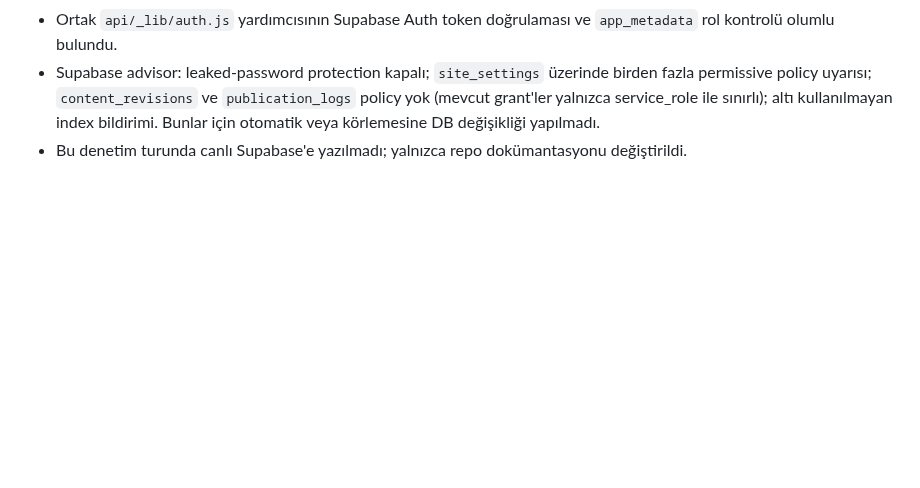
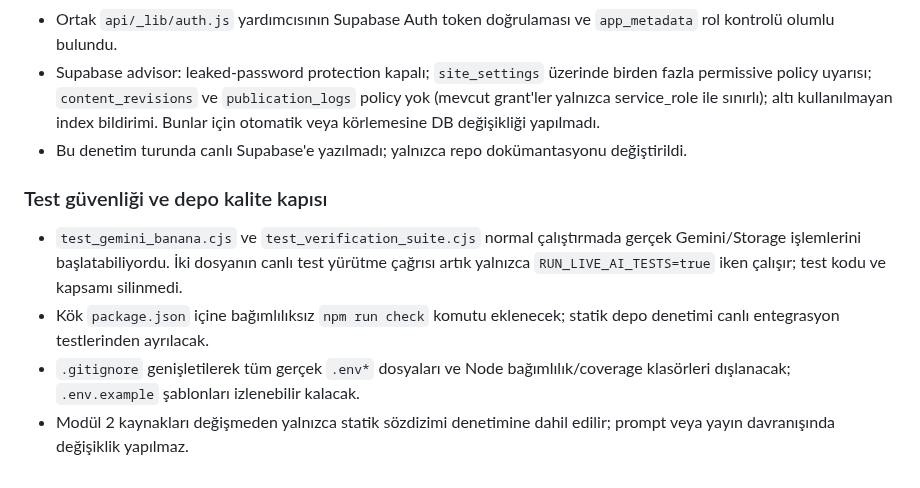
Before and after one commit to Andromeda012/Insta_Deployment, a Markdown page: docs/cleanup-inventory.md, the part around the change. Rendered like a GitHub page; blank space fills up the shorter version.

Commit message:
docs: record safe test execution and repo hygiene

```diff
--- a/docs/cleanup-inventory.md
+++ b/docs/cleanup-inventory.md
@@ -103,3 +103,11 @@ Bir sonraki temizlik adımı, `api/photoroom-campaign.js` endpoint'inin tüm HTM
 - Ortak `api/_lib/auth.js` yardımcısının Supabase Auth token doğrulaması ve `app_metadata` rol kontrolü olumlu bulundu.
 - Supabase advisor: leaked-password protection kapalı; `site_settings` üzerinde birden fazla permissive policy uyarısı; `content_revisions` ve `publication_logs` policy yok (mevcut grant'ler yalnızca service_role ile sınırlı); altı kullanılmayan index bildirimi. Bunlar için otomatik veya körlemesine DB değişikliği yapılmadı.
 - Bu denetim turunda canlı Supabase'e yazılmadı; yalnızca repo dokümantasyonu değiştirildi.
+
+
+### Test güvenliği ve depo kalite kapısı
+
+- `test_gemini_banana.cjs` ve `test_verification_suite.cjs` normal çalıştırmada gerçek Gemini/Storage işlemlerini başlatabiliyordu. İki dosyanın canlı test yürütme çağrısı artık yalnızca `RUN_LIVE_AI_TESTS=true` iken çalışır; test kodu ve kapsamı silinmedi.
+- Kök `package.json` içine bağımlılıksız `npm run check` komutu eklenecek; statik depo denetimi canlı entegrasyon testlerinden ayrılacak.
+- `.gitignore` genişletilerek tüm gerçek `.env*` dosyaları ve Node bağımlılık/coverage klasörleri dışlanacak; `.env.example` şablonları izlenebilir kalacak.
+- Modül 2 kaynakları değişmeden yalnızca statik sözdizimi denetimine dahil edilir; prompt veya yayın davranışında değişiklik yapılmaz.
```
